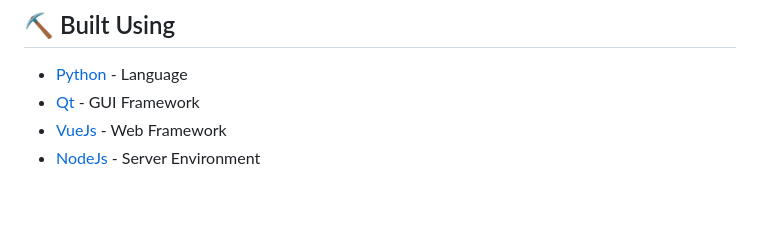
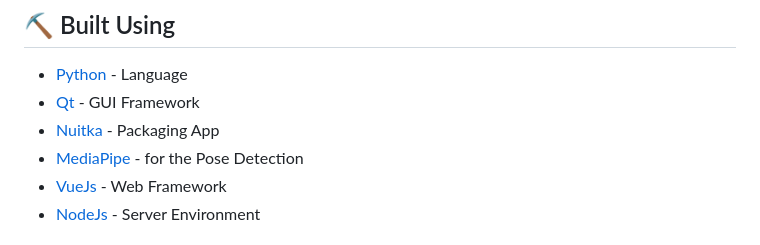
Before and after one commit to shiueo-storage/So-DiMM, a Markdown page: README.md, the part around the change. GitHub-like rendering; blank space fills up the shorter version.

```diff
--- a/README.md
+++ b/README.md
@@ -60,6 +60,8 @@ Add additional notes about how to deploy this on a live system.
 ## ⛏️ Built Using <a name = "built_using"></a>
 - [Python](https://www.python.org/) - Language
 - [Qt](https://www.qt.io/) - GUI Framework
+- [Nuitka](https://github.com/Nuitka/Nuitka) - Packaging App
+- [MediaPipe](https://google.github.io/mediapipe/) - for the Pose Detection
 - [VueJs](https://vuejs.org/) - Web Framework
 - [NodeJs](https://nodejs.org/en/) - Server Environment
 
```
